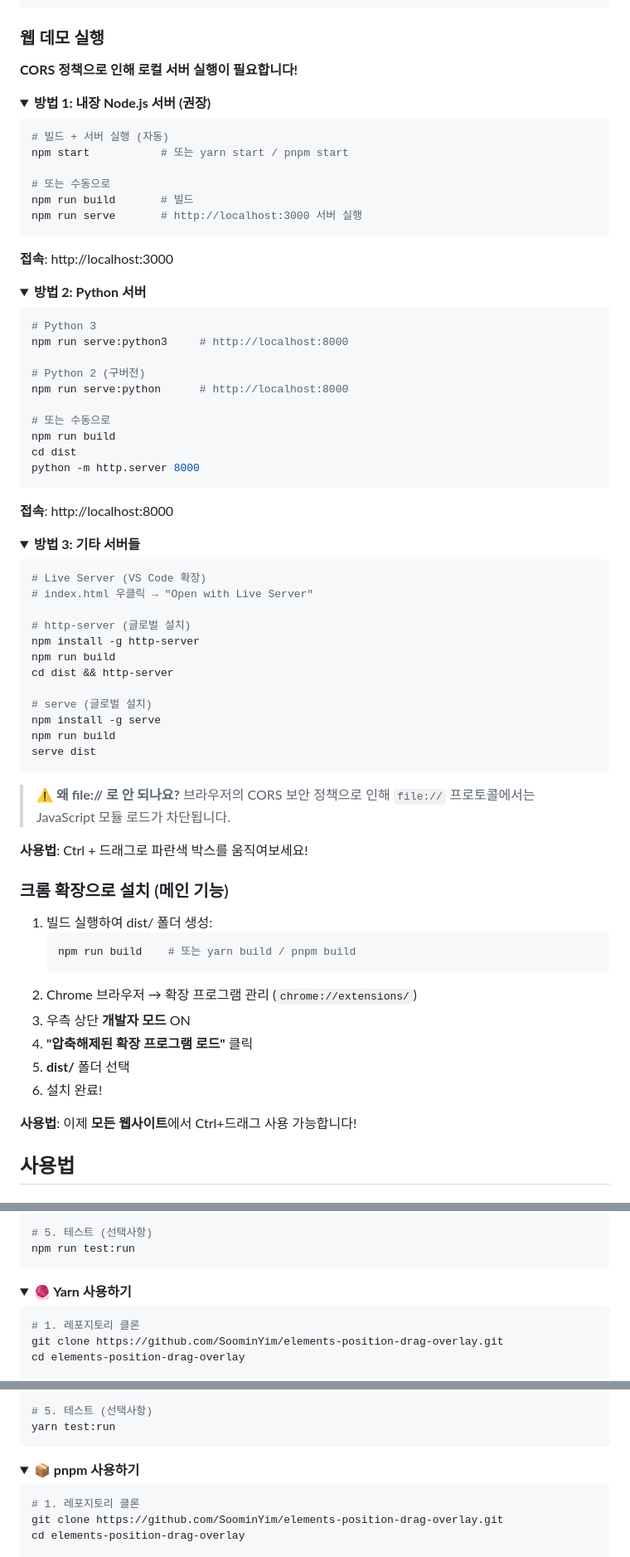
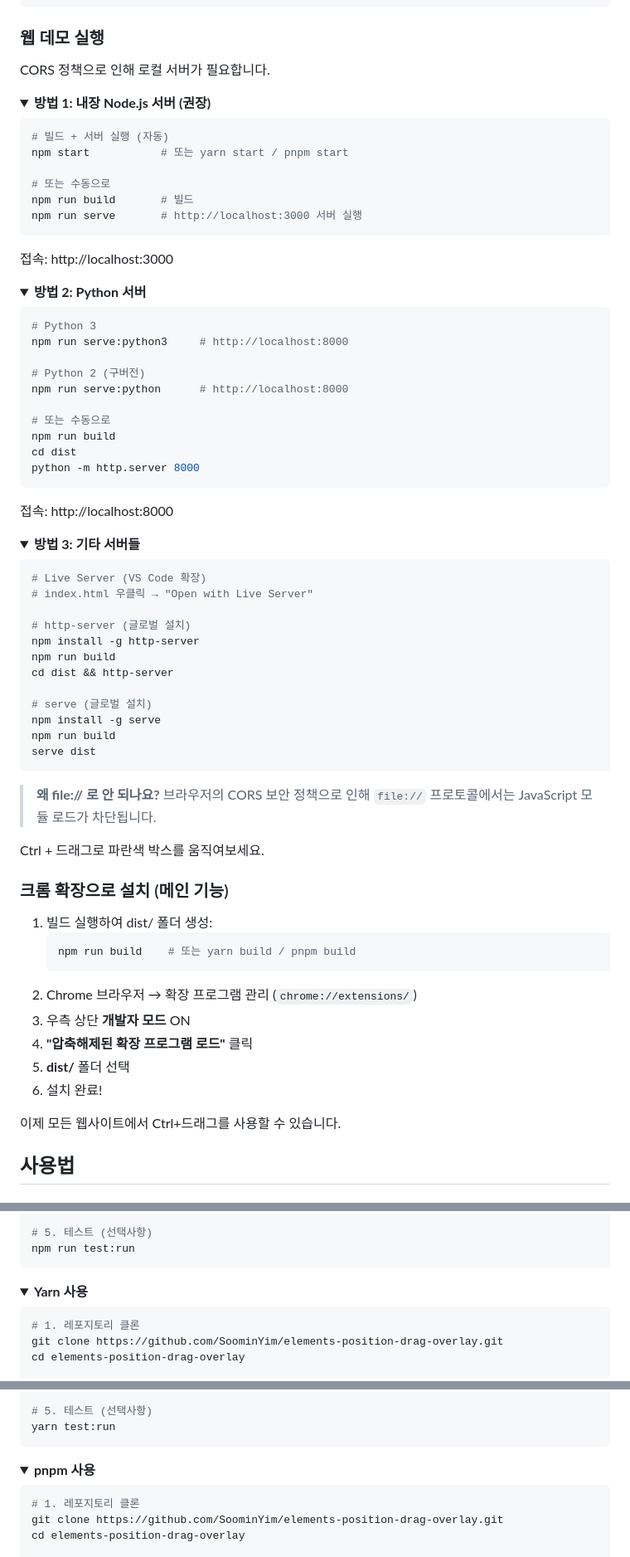
Before and after one commit to SoominYim/elements-position-drag-overlay, a Markdown page: README.md, 3 parts joined by grey strips. Shown at 83% size. Rendered like a GitHub page; folded sections open.

````diff
--- a/README.md
+++ b/README.md
@@ -91,7 +91,7 @@ pnpm test:run
 
 ### 웹 데모 실행
 
-**CORS 정책으로 인해 로컬 서버 실행이 필요합니다!**
+CORS 정책으로 인해 로컬 서버가 필요합니다.
 
 <details>
 <summary><strong>방법 1: 내장 Node.js 서버 (권장)</strong></summary>
@@ -105,7 +105,7 @@ npm run build       # 빌드
 npm run serve       # http://localhost:3000 서버 실행
 ```
 
-**접속**: http://localhost:3000
+접속: http://localhost:3000
 
 </details>
 
@@ -125,7 +125,7 @@ cd dist
 python -m http.server 8000
 ```
 
-**접속**: http://localhost:8000
+접속: http://localhost:8000
 
 </details>
 
@@ -149,9 +149,9 @@ serve dist
 
 </details>
 
-> ⚠️ **왜 file:// 로 안 되나요?** 브라우저의 CORS 보안 정책으로 인해 `file://` 프로토콜에서는 JavaScript 모듈 로드가 차단됩니다.
+> **왜 file:// 로 안 되나요?** 브라우저의 CORS 보안 정책으로 인해 `file://` 프로토콜에서는 JavaScript 모듈 로드가 차단됩니다.
 
-**사용법**: Ctrl + 드래그로 파란색 박스를 움직여보세요!
+Ctrl + 드래그로 파란색 박스를 움직여보세요.
 
 ### 크롬 확장으로 설치 (메인 기능)
 
@@ -165,7 +165,7 @@ serve dist
 5. **dist/** 폴더 선택
 6. 설치 완료!
 
-**사용법**: 이제 **모든 웹사이트**에서 Ctrl+드래그 사용 가능합니다!
+이제 모든 웹사이트에서 Ctrl+드래그를 사용할 수 있습니다.
 
 ## 사용법
 
@@ -386,7 +377,7 @@ npm run test:run
 </details>
 
 <details>
-<summary><strong>🧶 Yarn 사용하기</strong></summary>
+<summary><strong>Yarn 사용</strong></summary>
 
 ```bash
 # 1. 레포지토리 클론
@@ -409,7 +400,7 @@ yarn test:run
 </details>
 
 <details>
-<summary><strong>📦 pnpm 사용하기</strong></summary>
+<summary><strong>pnpm 사용</strong></summary>
 
 ```bash
 # 1. 레포지토리 클론
````
Also changed, not shown: other parts of README.md (+45 -54 lines).
